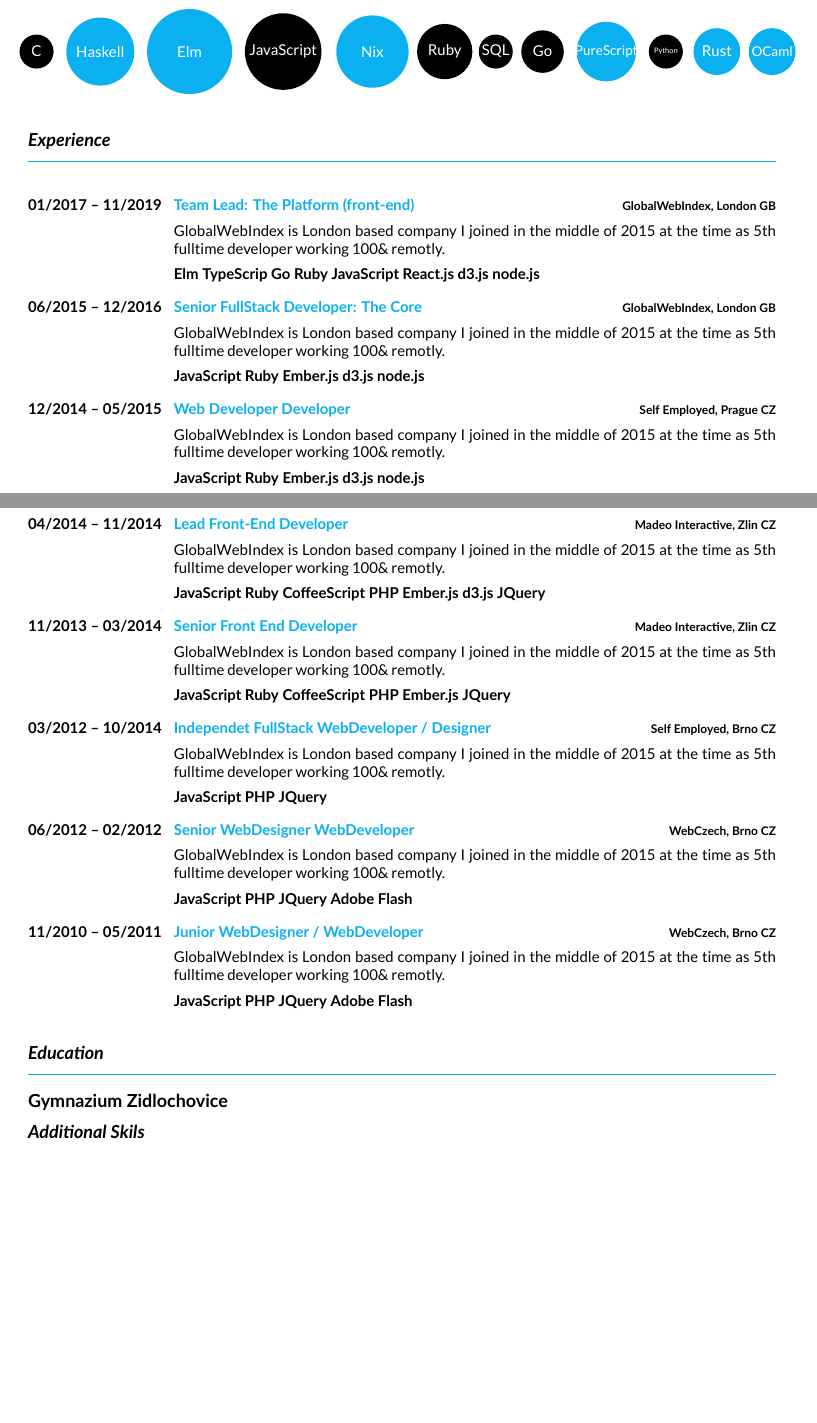
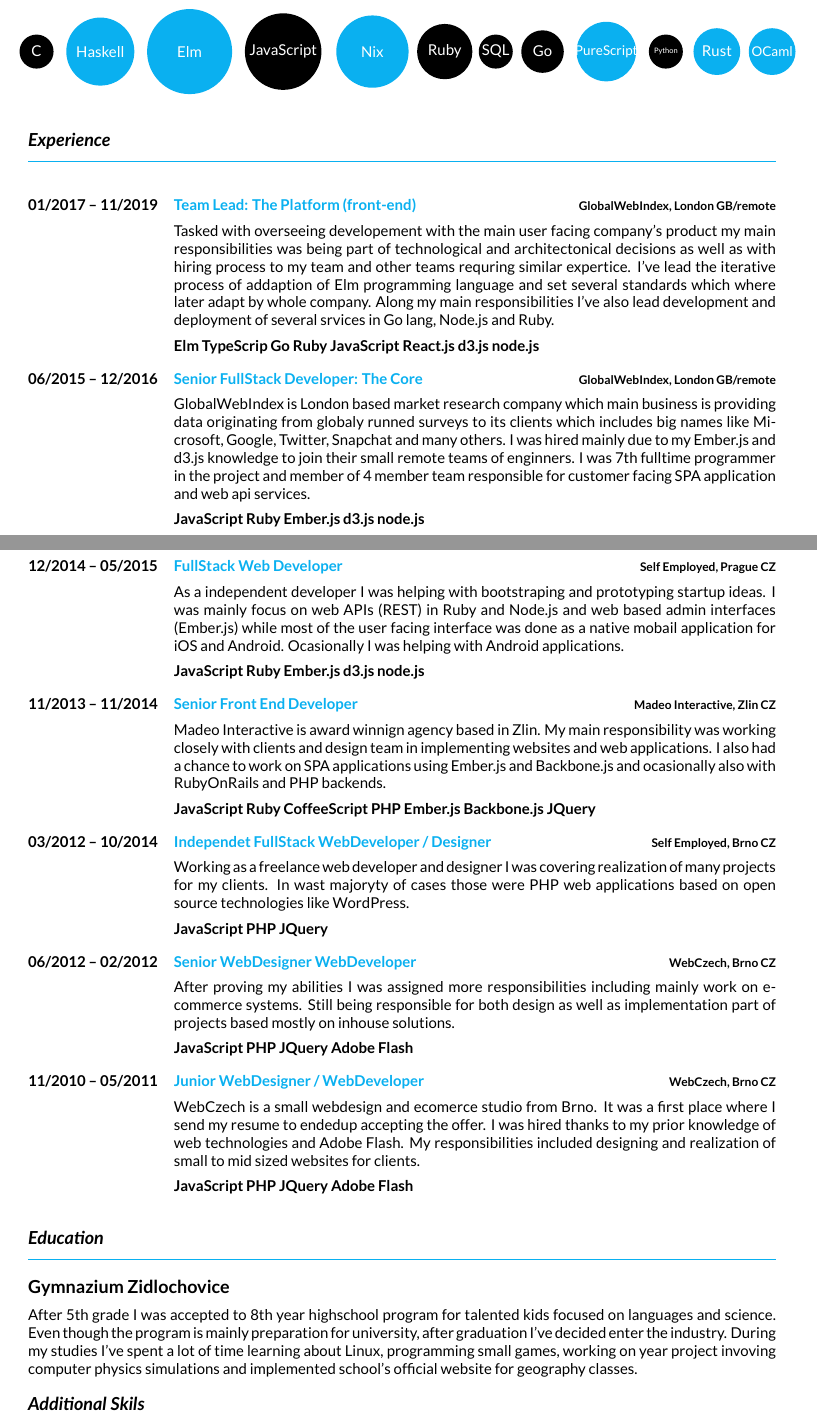
Before and after one commit to turboMaCk/cv.tex, a LaTeX CV (src/cv.tex): two parts of pages 1 and 2 of 2, joined at a grey line, cut so that both start at the same text, the shorter picture padded with empty space. Compiled offline with XeLaTeX.

Commit message:
adding content

```diff
--- a/src/cv.tex
+++ b/src/cv.tex
@@ -13,6 +13,7 @@
 \usepackage{tabularx}
 \usepackage{tikz}
 \usepackage{longtable}
+\usepackage{enumitem}
 
 % CUSTOM VARs
 
@@ -103,7 +104,7 @@
 % TITLE
 
 \renewcommand{\maketitle}{
-  \begin{tabular}{@{}l l}
+  \begin{tabularx}{\textwidth}{@{}l l}
     \begin{minipage}[t]{0.65\textwidth}
       {\Huge \textbf {\MakeUppercase{\firstname}}}
 
@@ -134,7 +135,7 @@
       }
       \end{itemize}
     \end{minipage}
-  \end{tabular}
+  \end{tabularx}
 
   \vspace{0.5cm}
 }
@@ -229,9 +230,13 @@
 \section{Experience}
 
 \begin{longtable}{@{}ll@{}}
-  \entry{01/2017 -- 11/2019}{Team Lead: The Platform (front-end)}{GlobalWebIndex, London GB}{
-    GlobalWebIndex is London based company I joined in the middle of 2015 at the time as 5th fulltime developer
-    working 100\& remotly.
+  \entry{01/2017 -- 11/2019}{Team Lead: The Platform (front-end)}{GlobalWebIndex, London GB/remote}{
+    Tasked with overseeing developement with the main user facing company's product my main
+    responsibilities was being part of technological and architectonical decisions as well
+    as with hiring process to my team and other teams requring similar expertice.
+    I've lead the iterative process of addaption of Elm programming language and set several
+    standards which where later adapt by whole company. Along my main responsibilities
+    I've also lead development and deployment of several srvices in Go lang, Node.js and Ruby.
 
     \vspace{0.5em}
 
@@ -245,9 +250,12 @@
     \bfseries node.js
   }
 
-  \entry{06/2015 -- 12/2016}{Senior FullStack Developer: The Core}{GlobalWebIndex, London GB}{
-    GlobalWebIndex is London based company I joined in the middle of 2015 at the time as 5th fulltime developer
-    working 100\& remotly.
+  \entry{06/2015 -- 12/2016}{Senior FullStack Developer: The Core}{GlobalWebIndex, London GB/remote}{
+    GlobalWebIndex is London based market research company which main business is providing
+    data originating from globaly runned surveys to its clients which includes big names like Microsoft,
+    Google, Twitter, Snapchat and many others. I was hired mainly due to my Ember.js and d3.js knowledge
+    to join their small remote teams of enginners. I was 7th fulltime programmer in the project and member of
+    4 member team responsible for customer facing SPA application and web api services.
 
     \vspace{0.5em}
 
@@ -258,9 +266,11 @@
     \bfseries node.js
   }
 
-  \entry{12/2014 -- 05/2015}{Web Developer Developer}{Self Employed, Prague CZ}{
-    GlobalWebIndex is London based company I joined in the middle of 2015 at the time as 5th fulltime developer
-    working 100\& remotly.
+  \entry{12/2014 -- 05/2015}{FullStack Web Developer}{Self Employed, Prague CZ}{
+    As a independent developer I was helping with bootstraping and prototyping startup ideas.
+    I was mainly focus on web APIs (REST) in Ruby and Node.js and web based admin interfaces (Ember.js) while
+    most of the user facing interface was done as a native mobail application for iOS and Android.
+    Ocasionally I was helping with Android applications.
 
     \vspace{0.5em}
 
@@ -271,10 +281,11 @@
     \bfseries node.js
   }
 
-  \entry{04/2014 -- 11/2014}{Lead Front-End Developer}{Madeo Interactive, Zlin CZ}{
-    GlobalWebIndex is London based company I joined in the middle of 2015 at the time as 5th fulltime developer
-    working 100\& remotly.
-
+  \entry{11/2013 -- 11/2014}{Senior Front End Developer}{Madeo Interactive, Zlin CZ}{
+    Madeo Interactive is award winnign agency based in Zlin. My main responsibility was
+    working closely with clients and design team in implementing websites and web applications.
+    I also had a chance to work on SPA applications using Ember.js and Backbone.js and ocasionally
+    also with RubyOnRails and PHP backends.
     \vspace{0.5em}
 
     \bfseries JavaScript
@@ -282,27 +293,13 @@
     \bfseries CoffeeScript
     \bfseries PHP
     \bfseries Ember.js
-    \bfseries d3.js
-    \bfseries JQuery
-  }
-
-  \entry{11/2013 -- 03/2014}{Senior Front End Developer}{Madeo Interactive, Zlin CZ}{
-    GlobalWebIndex is London based company I joined in the middle of 2015 at the time as 5th fulltime developer
-    working 100\& remotly.
-
-    \vspace{0.5em}
-
-    \bfseries JavaScript
-    \bfseries Ruby
-    \bfseries CoffeeScript
-    \bfseries PHP
-    \bfseries Ember.js
+    \bfseries Backbone.js
     \bfseries JQuery
   }
 
   \entry{03/2012 -- 10/2014}{Independet FullStack WebDeveloper / Designer}{Self Employed, Brno CZ}{
-    GlobalWebIndex is London based company I joined in the middle of 2015 at the time as 5th fulltime developer
-    working 100\& remotly.
+    Working as a freelance web developer and designer I was covering realization of many projects for my clients.
+    In wast majoryty of cases those were PHP web applications based on open source technologies like WordPress.
 
     \vspace{0.5em}
 
@@ -312,8 +309,9 @@
   }
 
   \entry{06/2012 -- 02/2012}{Senior WebDesigner WebDeveloper}{WebCzech, Brno CZ}{
-    GlobalWebIndex is London based company I joined in the middle of 2015 at the time as 5th fulltime developer
-    working 100\& remotly.
+    After proving my abilities I was assigned more responsibilities including
+    mainly work on e-commerce systems. Still being responsible for both design
+    as well as implementation part of projects based mostly on inhouse solutions.
 
     \vspace{0.5em}
 
@@ -324,8 +322,10 @@
   }
 
   \entry{11/2010 -- 05/2011}{Junior WebDesigner / WebDeveloper}{WebCzech, Brno CZ}{
-    GlobalWebIndex is London based company I joined in the middle of 2015 at the time as 5th fulltime developer
-    working 100\& remotly.
+    WebCzech is a small webdesign and ecomerce studio from Brno. It was a first place
+    where I send my resume to endedup accepting the offer. I was hired thanks to my prior
+    knowledge of web technologies and Adobe Flash. My responsibilities included designing and
+    realization of small to mid sized websites for clients.
 
     \vspace{0.5em}
 
@@ -340,3 +340,8 @@
 
 \subsection{Gymnazium Zidlochovice}
 
+After 5th grade I was accepted to 8th year highschool program for talented kids focused on languages and science.
+Even though the program is mainly preparation for university, after graduation I've decided enter
+the industry. During my studies I've spent a lot of time learning about Linux, programming small
+games, working on year project invoving computer physics simulations and implemented school's
+official website for geography classes.
```
Also changed, not shown: src/cv.tex (25 more changed lines).
